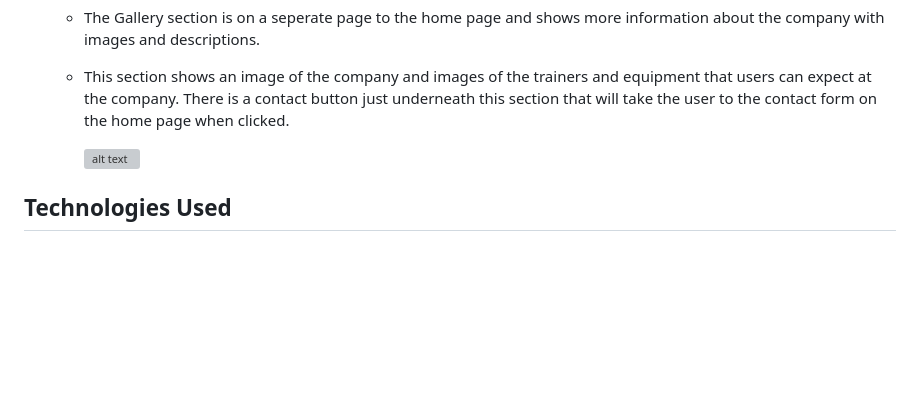
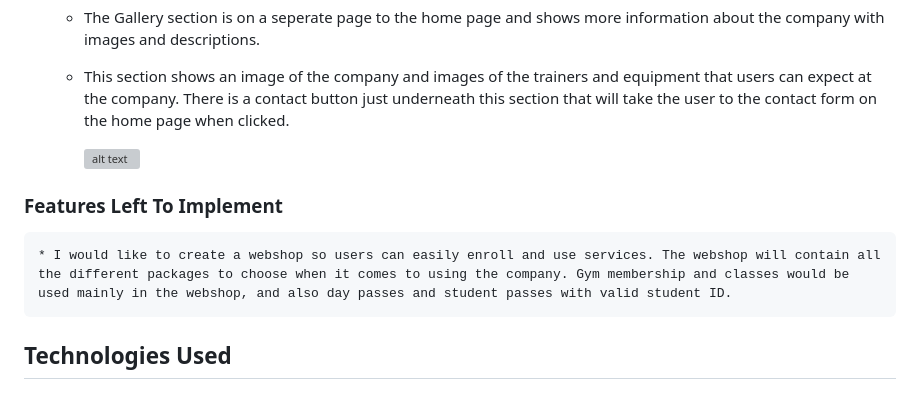
Before and after one commit to P-G1977/Pure-Lift-Gyms, a Markdown page: README.md, the part around the change. Drawn GitHub-style; blank space fills up the shorter version; grey boxes are pictures that could not be loaded.

Commit message:
Added features id like to implement to readme file

```diff
--- a/README.md
+++ b/README.md
@@ -153,6 +153,10 @@ The Wireframes have the full Navigation Bar on the Desktop and Tablet and a coll
 
         ![alt text](assets/docs/pages/gallery.png "gallery image of the website")
 
+### Features Left To Implement
+
+    * I would like to create a webshop so users can easily enroll and use services. The webshop will contain all the different packages to choose when it comes to using the company. Gym membership and classes would be used mainly in the webshop, and also day passes and student passes with valid student ID.
+
 ## Technologies Used
 
 ### Languages Used
```
